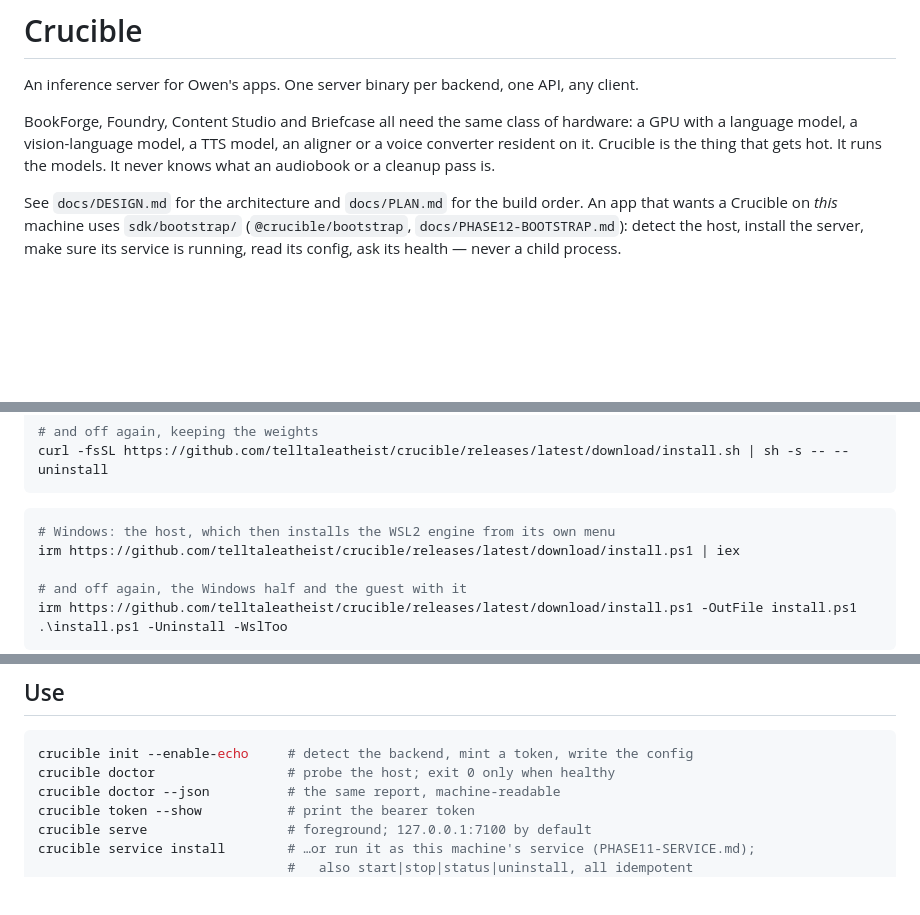
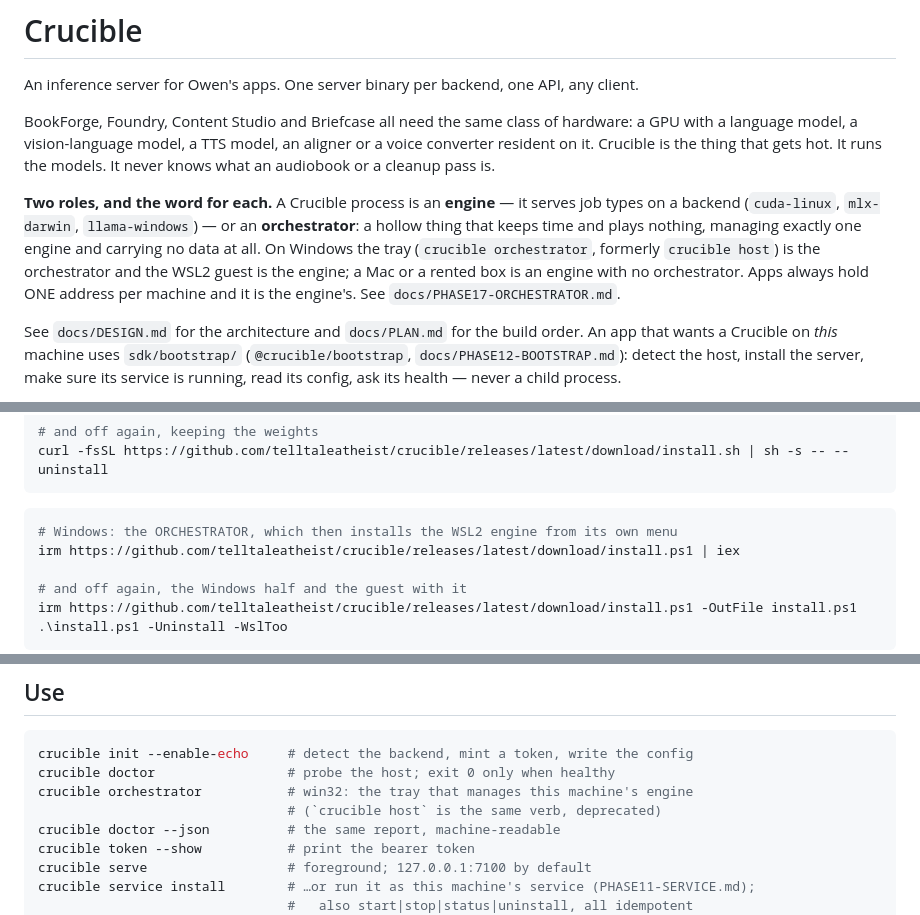
Before and after one commit to telltaleatheist/crucible, a Markdown page: README.md, 3 parts joined by grey strips. Rendered like a GitHub page; blank space fills up the shorter version.

````diff
--- a/README.md
+++ b/README.md
@@ -6,6 +6,14 @@ BookForge, Foundry, Content Studio and Briefcase all need the same class of hard
 GPU with a language model, a vision-language model, a TTS model, an aligner or a voice
 converter resident on it. Crucible is the thing that gets hot. It runs the models. It
 never knows what an audiobook or a cleanup pass is.
+
+**Two roles, and the word for each.** A Crucible process is an **engine** — it serves job
+types on a backend (`cuda-linux`, `mlx-darwin`, `llama-windows`) — or an **orchestrator**:
+a hollow thing that keeps time and plays nothing, managing exactly one engine and carrying
+no data at all. On Windows the tray (`crucible orchestrator`, formerly `crucible host`) is
+the orchestrator and the WSL2 guest is the engine; a Mac or a rented box is an engine with
+no orchestrator. Apps always hold ONE address per machine and it is the engine's. See
+`docs/PHASE17-ORCHESTRATOR.md`.
 
 See `docs/DESIGN.md` for the architecture and `docs/PLAN.md` for the build order.
 An app that wants a Crucible on *this* machine uses `sdk/bootstrap/` (`@crucible/bootstrap`, `docs/PHASE12-BOOTSTRAP.md`): detect the host, install the server, make sure its service is running, read its config, ask its health — never a child process.
@@ -60,7 +68,7 @@ curl -fsSL https://github.com/telltaleatheist/crucible/releases/latest/download/
 ```
 
 ```powershell
-# Windows: the host, which then installs the WSL2 engine from its own menu
+# Windows: the ORCHESTRATOR, which then installs the WSL2 engine from its own menu
 irm https://github.com/telltaleatheist/crucible/releases/latest/download/install.ps1 | iex
 
 # and off again, the Windows half and the guest with it
@@ -130,6 +138,8 @@ last, so a release whose manifest exists carries every pack that manifest names.
 ```bash
 crucible init --enable-echo     # detect the backend, mint a token, write the config
 crucible doctor                 # probe the host; exit 0 only when healthy
+crucible orchestrator           # win32: the tray that manages this machine's engine
+                                # (`crucible host` is the same verb, deprecated)
 crucible doctor --json          # the same report, machine-readable
 crucible token --show           # print the bearer token
 crucible serve                  # foreground; 127.0.0.1:7100 by default
````
Also changed, not shown: docs/PHASE15-HOST.md (+17 -1 lines), docs/PLAN.md (+47 -0 lines).
